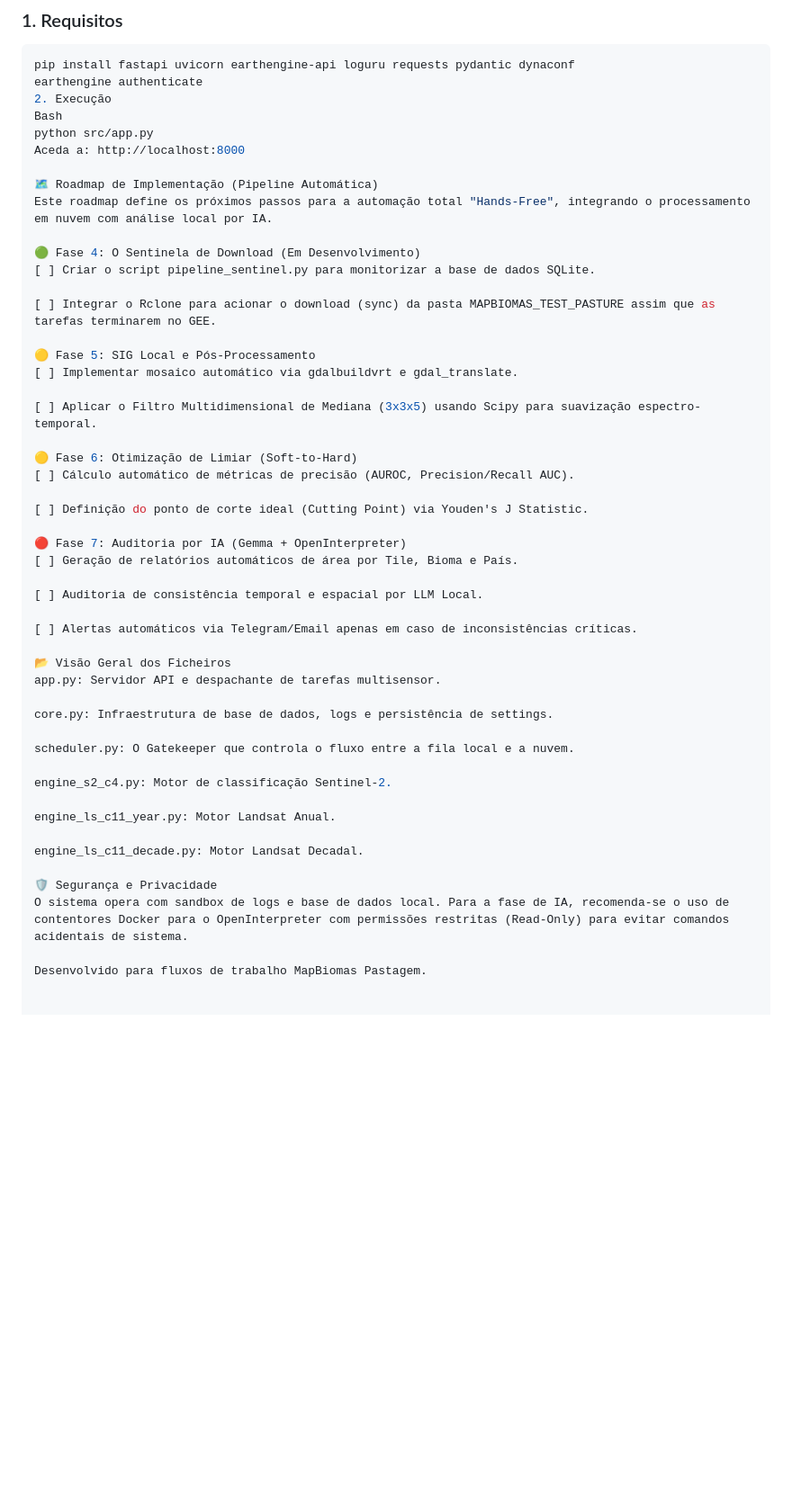
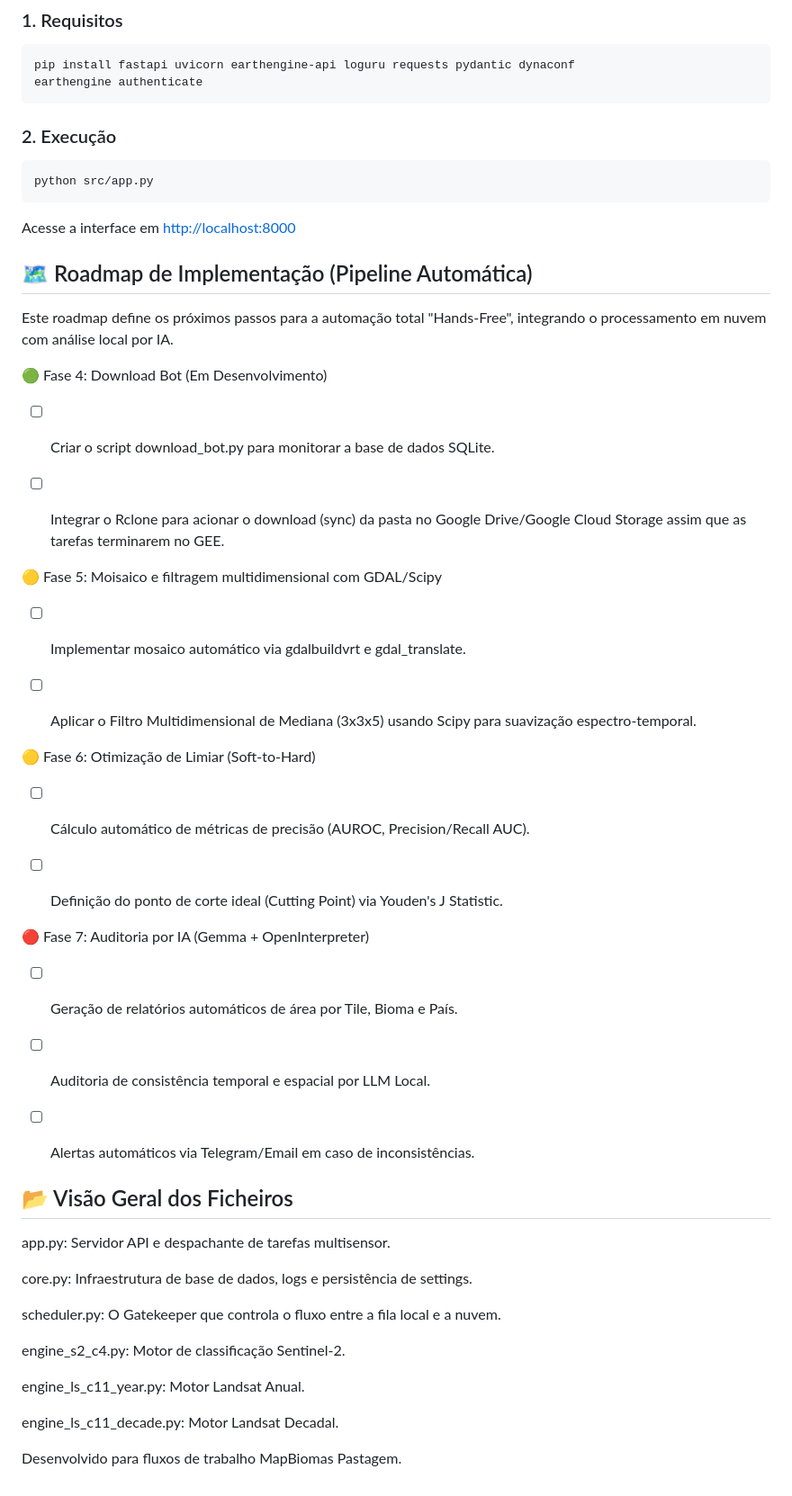
Before and after one commit to vieiramesquita/gee_pasture_processing_manager, a Markdown page: README.md, the part around the change. Shown at 90% size. Rendered like a GitHub page; blank space fills up the shorter version.

````diff
--- a/README.md
+++ b/README.md
@@ -24,37 +24,42 @@ O **GEE Pasture Processing Monitor** é uma infraestrutura robusta para automaç
 ```bash
 pip install fastapi uvicorn earthengine-api loguru requests pydantic dynaconf
 earthengine authenticate
-2. Execução
-Bash
+```
+
+### 2. Execução
+```bash
 python src/app.py
-Aceda a: http://localhost:8000
+```
 
-🗺️ Roadmap de Implementação (Pipeline Automática)
+Acesse a interface em <http://localhost:8000>
+
+
+## 🗺️ Roadmap de Implementação (Pipeline Automática)
 Este roadmap define os próximos passos para a automação total "Hands-Free", integrando o processamento em nuvem com análise local por IA.
 
-🟢 Fase 4: O Sentinela de Download (Em Desenvolvimento)
-[ ] Criar o script pipeline_sentinel.py para monitorizar a base de dados SQLite.
+🟢 Fase 4: Download Bot (Em Desenvolvimento)
+- [ ] Criar o script download_bot.py para monitorar a base de dados SQLite.
 
-[ ] Integrar o Rclone para acionar o download (sync) da pasta MAPBIOMAS_TEST_PASTURE assim que as tarefas terminarem no GEE.
+- [ ] Integrar o Rclone para acionar o download (sync) da pasta no Google Drive/Google Cloud Storage assim que as tarefas terminarem no GEE.
 
-🟡 Fase 5: SIG Local e Pós-Processamento
-[ ] Implementar mosaico automático via gdalbuildvrt e gdal_translate.
+🟡 Fase 5: Moisaico e filtragem multidimensional com GDAL/Scipy
+- [ ] Implementar mosaico automático via gdalbuildvrt e gdal_translate.
 
-[ ] Aplicar o Filtro Multidimensional de Mediana (3x3x5) usando Scipy para suavização espectro-temporal.
+- [ ] Aplicar o Filtro Multidimensional de Mediana (3x3x5) usando Scipy para suavização espectro-temporal.
 
 🟡 Fase 6: Otimização de Limiar (Soft-to-Hard)
-[ ] Cálculo automático de métricas de precisão (AUROC, Precision/Recall AUC).
+- [ ] Cálculo automático de métricas de precisão (AUROC, Precision/Recall AUC).
 
-[ ] Definição do ponto de corte ideal (Cutting Point) via Youden's J Statistic.
+- [ ] Definição do ponto de corte ideal (Cutting Point) via Youden's J Statistic.
 
 🔴 Fase 7: Auditoria por IA (Gemma + OpenInterpreter)
-[ ] Geração de relatórios automáticos de área por Tile, Bioma e País.
+- [ ] Geração de relatórios automáticos de área por Tile, Bioma e País.
 
-[ ] Auditoria de consistência temporal e espacial por LLM Local.
+- [ ] Auditoria de consistência temporal e espacial por LLM Local.
 
-[ ] Alertas automáticos via Telegram/Email apenas em caso de inconsistências críticas.
+- [ ]  Alertas automáticos via Telegram/Email em caso de inconsistências.
 
-📂 Visão Geral dos Ficheiros
+## 📂 Visão Geral dos Ficheiros
 app.py: Servidor API e despachante de tarefas multisensor.
 
 core.py: Infraestrutura de base de dados, logs e persistência de settings.
@@ -67,7 +72,4 @@ engine_ls_c11_year.py: Motor Landsat Anual.
 
 engine_ls_c11_decade.py: Motor Landsat Decadal.
 
-🛡️ Segurança e Privacidade
-O sistema opera com sandbox de logs e base de dados local. Para a fase de IA, recomenda-se o uso de contentores Docker para o OpenInterpreter com permissões restritas (Read-Only) para evitar comandos acidentais de sistema.
-
 Desenvolvido para fluxos de trabalho MapBiomas Pastagem.
````
